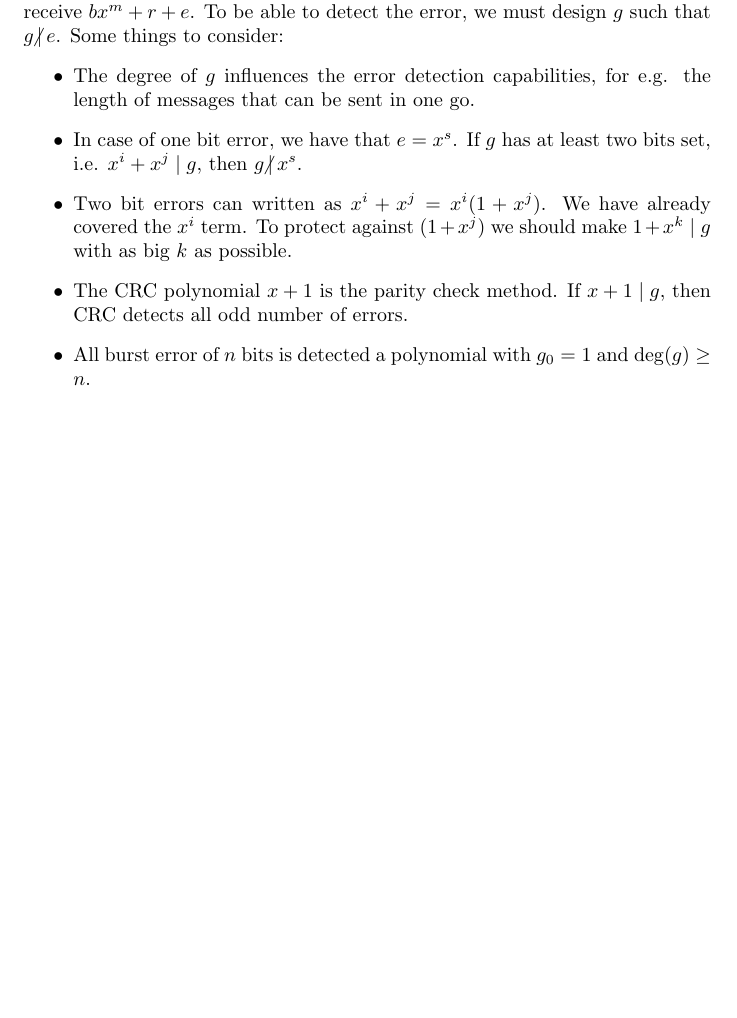
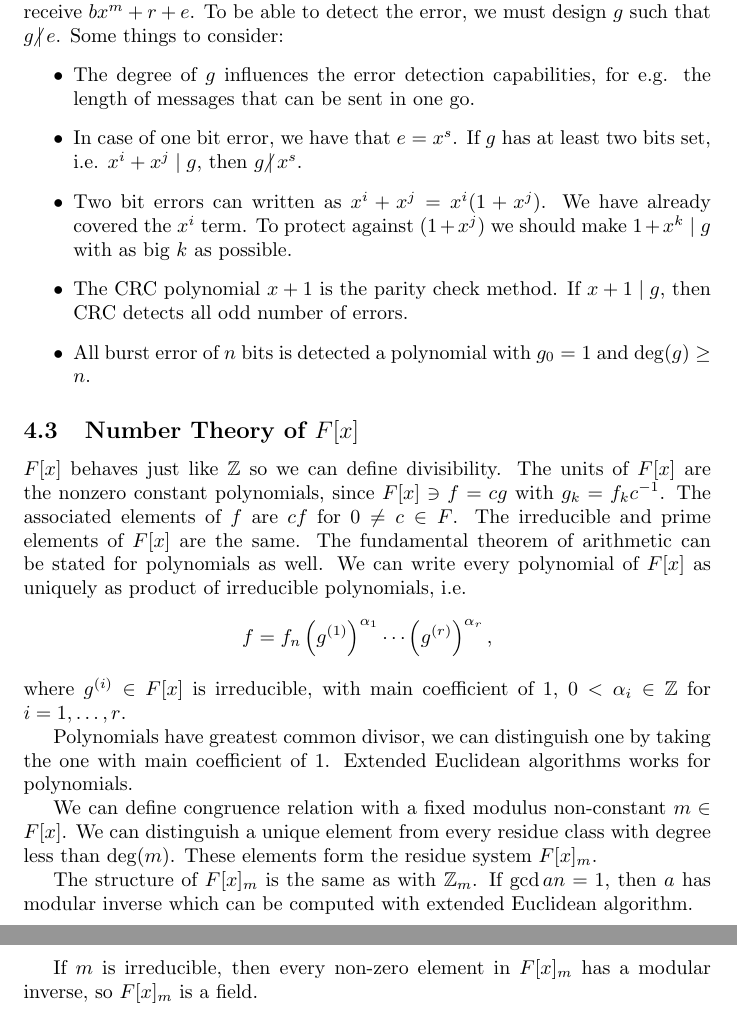
Before and after one commit to zleho/application-of-discrete-models-notes, a LaTeX document (main.tex): part of page 16 of 16 before the commit and two parts of pages 16 and 17 of 17 after it, the two joined at a grey line, cut so that both start at the same text, the shorter picture padded with empty space. Compiled offline with pdfLaTeX.

Commit message:
Number theory of F[x]

```diff
--- a/main.tex
+++ b/main.tex
@@ -775,4 +775,29 @@ Some things to consider:
     \item All burst error of $n$ bits is detected a polynomial with $g_0 = 1$ and $\mathrm{deg}(g) \ge n$.
 \end{itemize}
 
+\subsection{Number Theory of $F[x]$}
+
+$F[x]$ behaves just like $\Z$ so we can define divisibility.
+The units of $F[x]$ are the nonzero constant polynomials, since $F[x] \ni f = cg$ with $g_k = f_k c^{-1}$.
+The associated elements of $f$ are $cf$ for $0 \neq c \in F$.
+The irreducible and prime elements of $F[x]$ are the same. The fundamental theorem of arithmetic can be stated for polynomials as well.
+We can write every polynomial of $F[x]$ as uniquely as product of irreducible polynomials, i.e.
+\[
+    f = f_n\left(g^{(1)}\right)^{\alpha_1}\cdots \left(g^{(r)}\right)^{\alpha_r},
+\]
+where $g^{(i)} \in F[x]$ is irreducible, with main coefficient of $1$, $0 < \alpha_i \in \Z$ for $i=1,\ldots,r$.
+
+Polynomials have greatest common divisor, we can distinguish one by taking the one with main coefficient of $1$.
+Extended Euclidean algorithms works for polynomials.
+
+We can define congruence relation with a fixed modulus non-constant $m \in F[x]$.
+We can distinguish a unique element from every residue class with degree less than $\mathrm{deg}(m)$.
+These elements form the residue system $F[x]_m$.
+
+The structure of $F[x]_m$ is the same as with $\Z_m$.
+If $\gcd{a}{n}=1$, then $a$ has modular inverse which can be computed with extended Euclidean algorithm.
+
+If $m$ is irreducible, then every non-zero element in $F[x]_m$ has a modular inverse, so $F[x]_m$ is a field.
+
+
 \end{document}
```
Also changed, not shown: main.pdf, main.tex (2 more changed lines).
